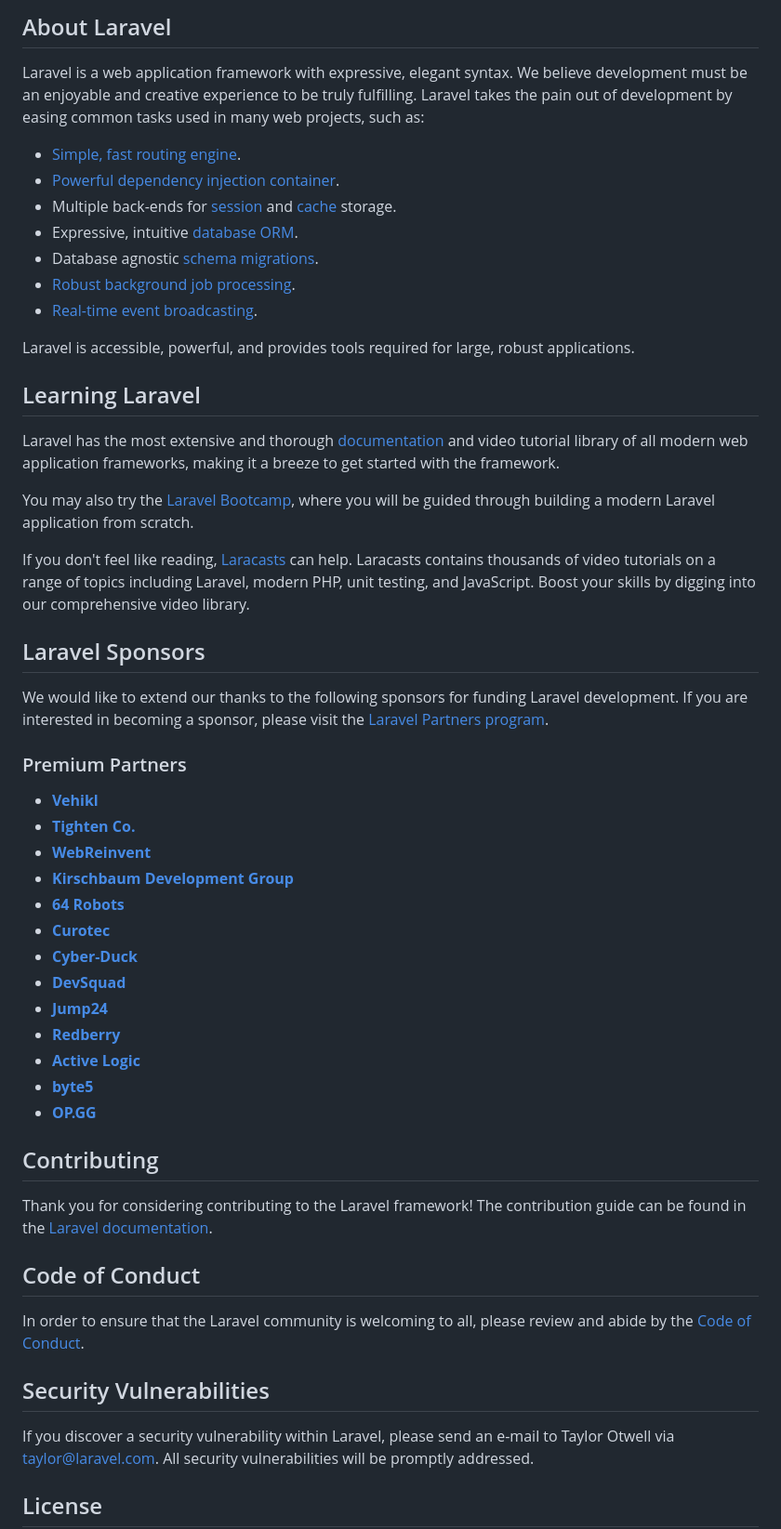
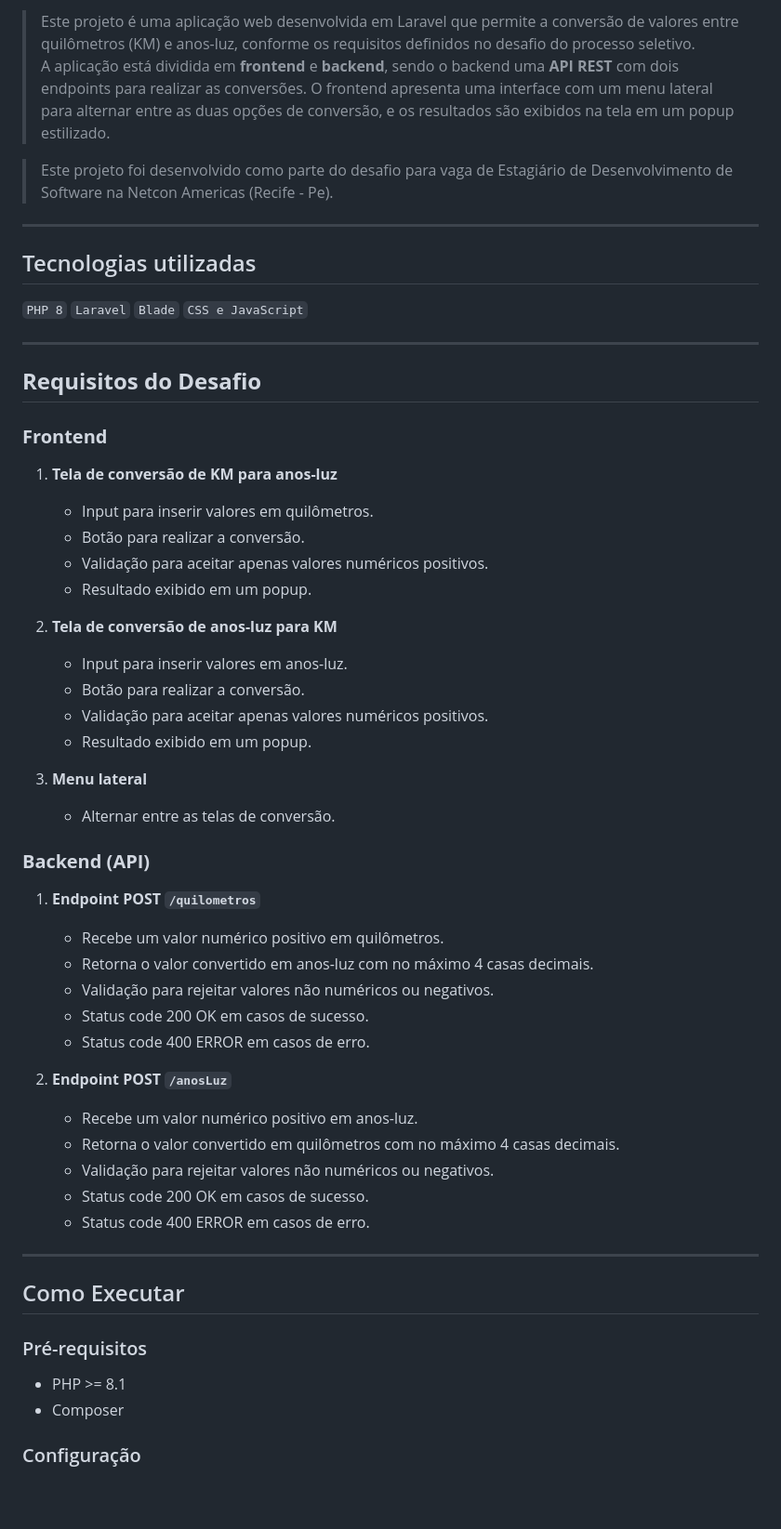
Before and after one commit to duutheboy/desafio-php-netcon, a Markdown page: README.md, the part around one of its changes. Shown at 93% size. GitHub-like rendering; blank space fills up the shorter version.

Commit message:
Elaboração de documentação - Readme

````diff
--- a/README.md
+++ b/README.md
@@ -9,57 +6,63 @@
 
-## About Laravel
+> Este projeto é uma aplicação web desenvolvida em Laravel que permite a conversão de valores entre quilômetros (KM) e anos-luz, conforme os requisitos definidos no desafio do processo seletivo.
+> A aplicação está dividida em **frontend** e **backend**, sendo o backend uma **API REST** com dois endpoints para realizar as conversões. O frontend apresenta uma interface com um menu lateral para alternar entre as duas opções de conversão, e os resultados são exibidos na tela em um popup estilizado.
 
-Laravel is a web application framework with expressive, elegant syntax. We believe development must be an enjoyable and creative experience to be truly fulfilling. Laravel takes the pain out of development by easing common tasks used in many web projects, such as:
+> Este projeto foi desenvolvido como parte do desafio para vaga de Estagiário de Desenvolvimento de Software na Netcon Americas (Recife - Pe).
 
-- [Simple, fast routing engine](https://laravel.com/docs/routing).
-- [Powerful dependency injection container](https://laravel.com/docs/container).
-- Multiple back-ends for [session](https://laravel.com/docs/session) and [cache](https://laravel.com/docs/cache) storage.
-- Expressive, intuitive [database ORM](https://laravel.com/docs/eloquent).
-- Database agnostic [schema migrations](https://laravel.com/docs/migrations).
-- [Robust background job processing](https://laravel.com/docs/queues).
-- [Real-time event broadcasting](https://laravel.com/docs/broadcasting).
 
-Laravel is accessible, powerful, and provides tools required for large, robust applications.
+---
 
-## Learning Laravel
+## Tecnologias utilizadas
 
-Laravel has the most extensive and thorough [documentation](https://laravel.com/docs) and video tutorial library of all modern web application frameworks, making it a breeze to get started with the framework.
+```PHP 8```
+```Laravel```
+```Blade```
+```CSS e JavaScript```
 
-You may also try the [Laravel Bootcamp](https://bootcamp.laravel.com), where you will be guided through building a modern Laravel application from scratch.
+---
 
-If you don't feel like reading, [Laracasts](https://laracasts.com) can help. Laracasts contains thousands of video tutorials on a range of topics including Laravel, modern PHP, unit testing, and JavaScript. Boost your skills by digging into our comprehensive video library.
+## **Requisitos do Desafio**
 
-## Laravel Sponsors
+### **Frontend**
+1. **Tela de conversão de KM para anos-luz**
+   - Input para inserir valores em quilômetros.
+   - Botão para realizar a conversão.
+   - Validação para aceitar apenas valores numéricos positivos.
+   - Resultado exibido em um popup.
 
-We would like to extend our thanks to the following sponsors for funding Laravel development. If you are interested in becoming a sponsor, please visit the [Laravel Partners program](https://partners.laravel.com).
+2. **Tela de conversão de anos-luz para KM**
+   - Input para inserir valores em anos-luz.
+   - Botão para realizar a conversão.
+   - Validação para aceitar apenas valores numéricos positivos.
+   - Resultado exibido em um popup.
 
-### Premium Partners
+3. **Menu lateral**
+   - Alternar entre as telas de conversão.
 
-- **[Vehikl](https://vehikl.com/)**
-- **[Tighten Co.](https://tighten.co)**
-- **[WebReinvent](https://webreinvent.com/)**
-- **[Kirschbaum Development Group](https://kirschbaumdevelopment.com)**
-- **[64 Robots](https://64robots.com)**
-- **[Curotec](https://www.curotec.com/services/technologies/laravel/)**
-- **[Cyber-Duck](https://cyber-duck.co.uk)**
-- **[DevSquad](https://devsquad.com/hire-laravel-developers)**
-- **[Jump24](https://jump24.co.uk)**
-- **[Redberry](https://redberry.international/laravel/)**
-- **[Active Logic](https://activelogic.com)**
-- **[byte5](https://byte5.de)**
-- **[OP.GG](https://op.gg)**
+### **Backend (API)**
+1. **Endpoint POST `/quilometros`**
+   - Recebe um valor numérico positivo em quilômetros.
+   - Retorna o valor convertido em anos-luz com no máximo 4 casas decimais.
+   - Validação para rejeitar valores não numéricos ou negativos.
+   - Status code 200 OK em casos de sucesso.
+   - Status code 400 ERROR em casos de erro.
 
-## Contributing
+2. **Endpoint POST `/anosLuz`**
+   - Recebe um valor numérico positivo em anos-luz.
+   - Retorna o valor convertido em quilômetros com no máximo 4 casas decimais.
+   - Validação para rejeitar valores não numéricos ou negativos.
+   - Status code 200 OK em casos de sucesso.
+   - Status code 400 ERROR em casos de erro.
 
-Thank you for considering contributing to the Laravel framework! The contribution guide can be found in the [Laravel documentation](https://laravel.com/docs/contributions).
 
-## Code of Conduct
+---
 
-In order to ensure that the Laravel community is welcoming to all, please review and abide by the [Code of Conduct](https://laravel.com/docs/contributions#code-of-conduct).
+## Como Executar
 
-## Security Vulnerabilities
+### Pré-requisitos
 
-If you discover a security vulnerability within Laravel, please send an e-mail to Taylor Otwell via [taylor@laravel.com](mailto:taylor@laravel.com). All security vulnerabilities will be promptly addressed.
+- PHP >= 8.1
+- Composer
 
-## License
+### Configuração
 
````
Also changed, not shown: other parts of README.md (+70 -8 lines).
